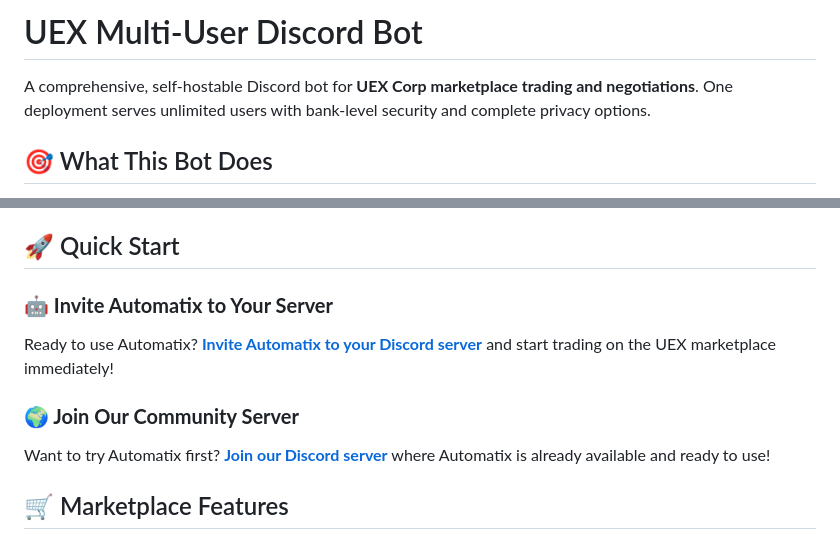
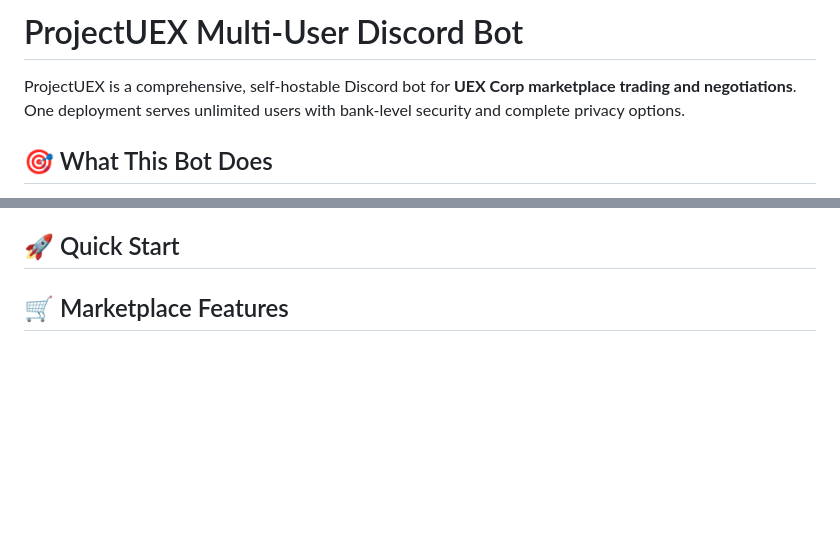
Before and after one commit to ohphaze/ProjectUEX, a Markdown page: README.md, 2 parts joined by grey strips. GitHub-like rendering; blank space fills up the shorter version.

Commit message:
Rebranded bot to ProjectUEX

```diff
--- a/README.md
+++ b/README.md
@@ -1,6 +1,6 @@
-# UEX Multi-User Discord Bot
+# ProjectUEX Multi-User Discord Bot
 
-A comprehensive, self-hostable Discord bot for **UEX Corp marketplace trading and negotiations**. One deployment serves unlimited users with bank-level security and complete privacy options.
+ProjectUEX is a comprehensive, self-hostable Discord bot for **UEX Corp marketplace trading and negotiations**. One deployment serves unlimited users with bank-level security and complete privacy options.
 
 ## 🎯 What This Bot Does
 
@@ -13,12 +13,6 @@ A comprehensive, self-hostable Discord bot for **UEX Corp marketplace trading an
 - **💰 Free Forever**: Deploy once on free hosting platforms, serve unlimited users
 
 ## 🚀 Quick Start
-
-### **🤖 Invite Automatix to Your Server**
-Ready to use Automatix? [**Invite Automatix to your Discord server**](https://discord.com/oauth2/authorize?client_id=1229684801213042708&permissions=2147551232&integration_type=0&scope=bot) and start trading on the UEX marketplace immediately!
-
-### **🌍 Join Our Community Server**
-Want to try Automatix first? [**Join our Discord server**](https://discord.gg/f36UX9bQG4) where Automatix is already available and ready to use!
 
 ## 🛒 Marketplace Features
 
```
